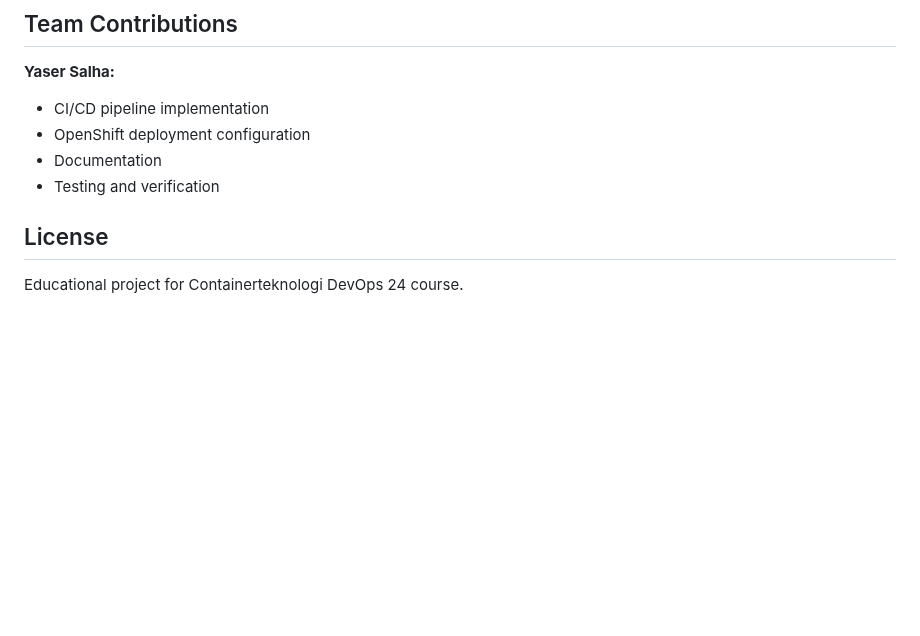
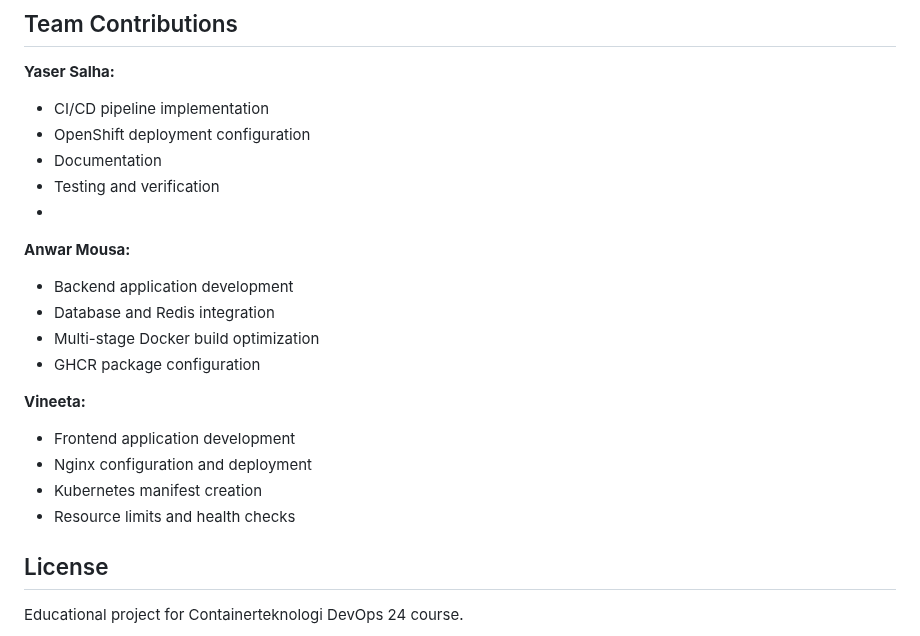
Before and after one commit to ysalha2003/ocp-guestbook-cicd, a Markdown page: README.md, the part around the change. Drawn GitHub-style; blank space fills up the shorter version.

Commit message:
Expand team contributions section with individual details

```diff
--- a/README.md
+++ b/README.md
@@ -167,6 +167,18 @@ oc logs POD_NAME
 - OpenShift deployment configuration
 - Documentation
 - Testing and verification
+-
+**Anwar Mousa:**
+- Backend application development
+- Database and Redis integration
+- Multi-stage Docker build optimization
+- GHCR package configuration
+
+**Vineeta:**
+- Frontend application development
+- Nginx configuration and deployment
+- Kubernetes manifest creation
+- Resource limits and health checks
 
 ## License
 
```
